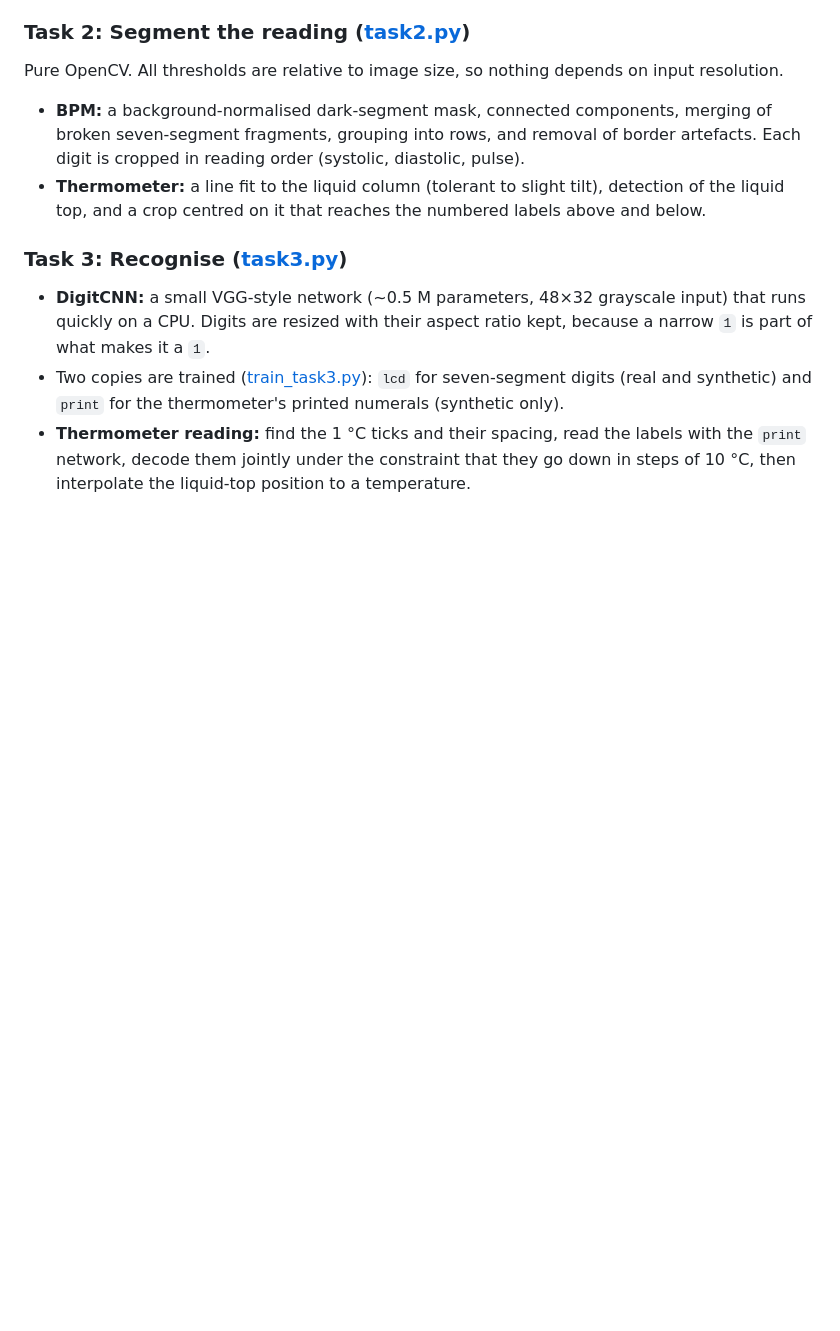
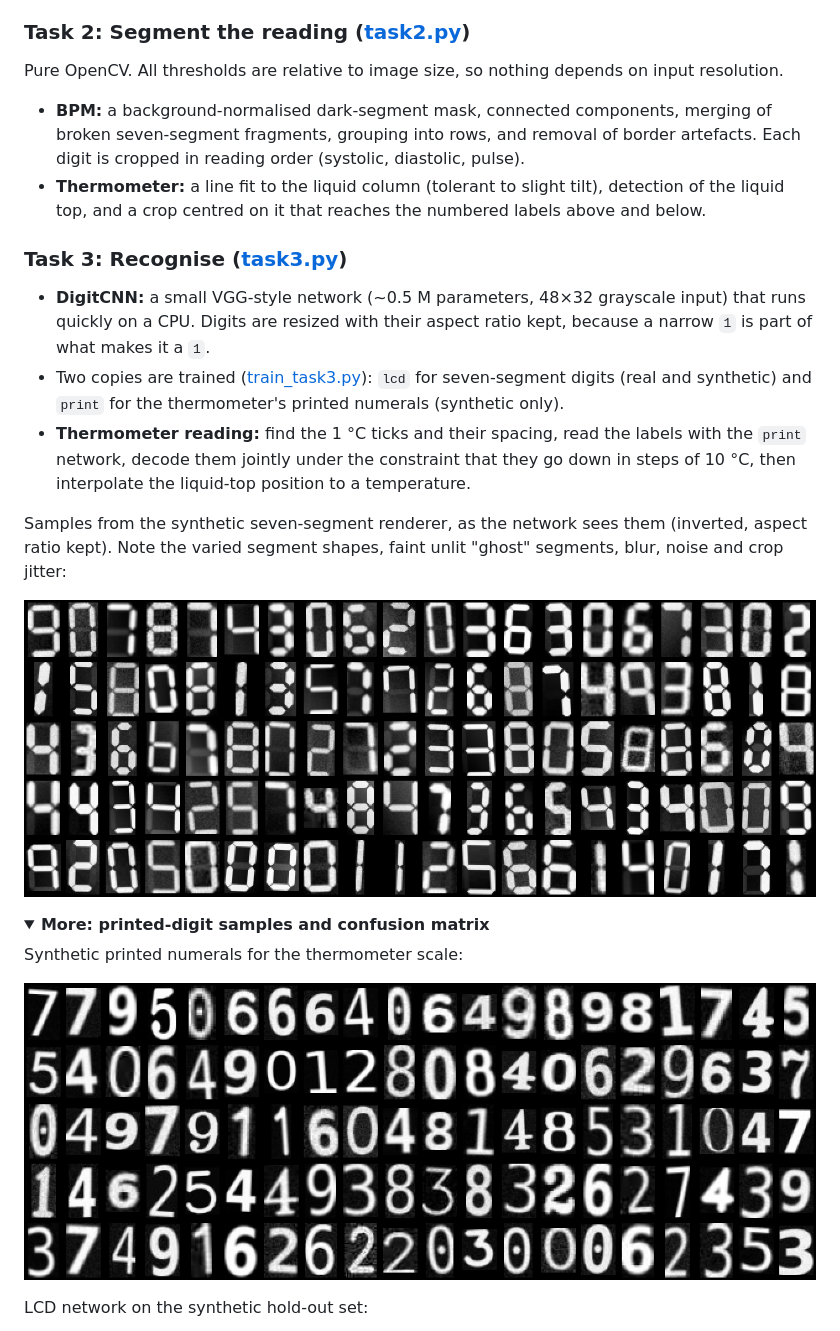
Before and after one commit to AstroPTP/medical-device-perception, a Markdown page: README.md, the part around one of its changes. Rendered like a GitHub page; pictures changed too: docs/images/synthetic_lcd_digits.png (added), docs/images/synthetic_printed_digits.png (added); folded sections open; blank space fills up the shorter version.

```diff
--- a/README.md
+++ b/README.md
@@ -105,3 +114,17 @@ Pure OpenCV. All thresholds are relative to image size, so nothing depends on in
 - **DigitCNN:** a small VGG-style network (~0.5 M parameters, 48×32 grayscale input) that runs quickly on a CPU. Digits are resized with their aspect ratio kept, because a narrow `1` is part of what makes it a `1`.
 - Two copies are trained ([train_task3.py](train_task3.py)): `lcd` for seven-segment digits (real and synthetic) and `print` for the thermometer's printed numerals (synthetic only).
 - **Thermometer reading:** find the 1 °C ticks and their spacing, read the labels with the `print` network, decode them jointly under the constraint that they go down in steps of 10 °C, then interpolate the liquid-top position to a temperature.
+
+Samples from the synthetic seven-segment renderer, as the network sees them (inverted, aspect ratio kept). Note the varied segment shapes, faint unlit "ghost" segments, blur, noise and crop jitter:
+
+![Grid of 100 procedurally rendered seven-segment digits](docs/images/synthetic_lcd_digits.png)
+
+<details>
+<summary><b>More: printed-digit samples and confusion matrix</b></summary>
+
+Synthetic printed numerals for the thermometer scale:
+
+![Grid of 100 synthetic printed digits](docs/images/synthetic_printed_digits.png)
+
+LCD network on the synthetic hold-out set:
+
```
Also changed, not shown: other parts of README.md (+16 -3 lines), docs/images/confusion_lcd_synthetic.png (added), docs/images/pipeline_bpm.jpg (added), docs/images/pipeline_thermo.jpg (added), docs/images/task1_training_curves.png (added).
